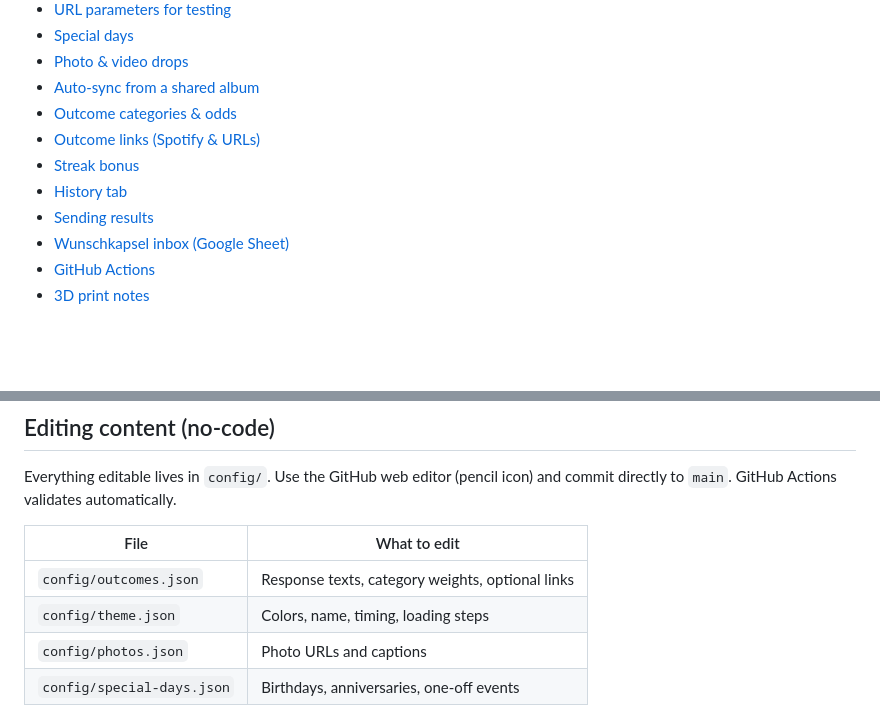
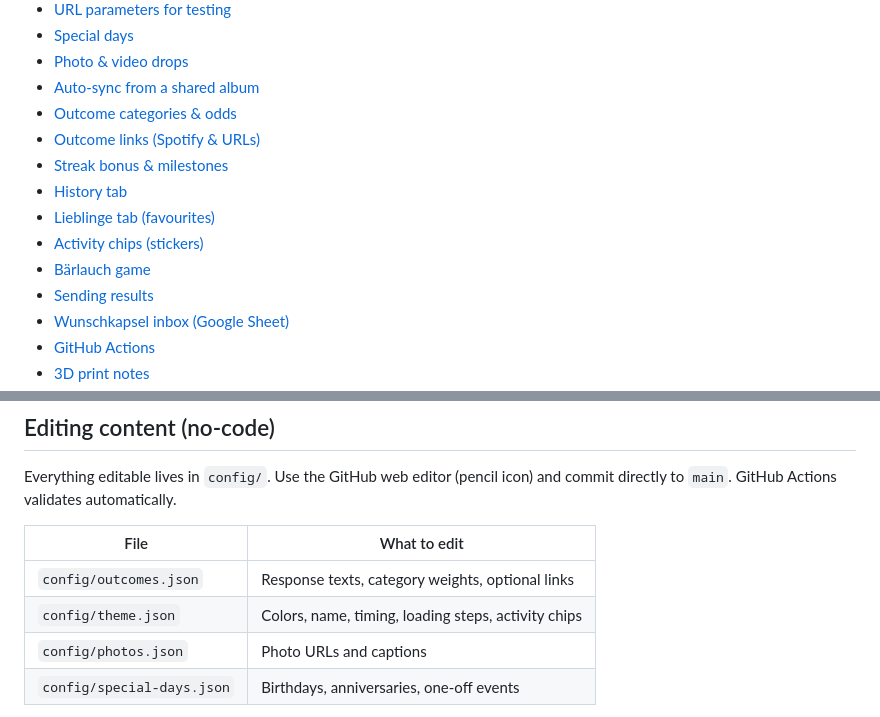
Before and after one commit to fionnf/Affections-gatcha, a Markdown page: README.md, 2 parts joined by grey strips. GitHub-like rendering; blank space fills up the shorter version.

```diff
--- a/README.md
+++ b/README.md
@@ -19,8 +19,11 @@ A daily capsule-pull web app for Lennart, embedded via Webflow + GitHub Pages. H
 - [Auto-sync from a shared album](#auto-sync-from-a-shared-album)
 - [Outcome categories & odds](#outcome-categories--odds)
 - [Outcome links (Spotify & URLs)](#outcome-links-spotify--urls)
-- [Streak bonus](#streak-bonus)
+- [Streak bonus & milestones](#streak-bonus--milestones)
 - [History tab](#history-tab)
+- [Lieblinge tab (favourites)](#lieblinge-tab-favourites)
+- [Activity chips (stickers)](#activity-chips-stickers)
+- [Bärlauch game](#bärlauch-game)
 - [Sending results](#sending-results)
 - [Wunschkapsel inbox (Google Sheet)](#wunschkapsel-inbox-google-sheet)
 - [GitHub Actions](#github-actions)
@@ -100,7 +103,7 @@ Everything editable lives in `config/`. Use the GitHub web editor (pencil icon)
 | File | What to edit |
 |---|---|
 | `config/outcomes.json` | Response texts, category weights, optional links |
-| `config/theme.json` | Colors, name, timing, loading steps |
+| `config/theme.json` | Colors, name, timing, loading steps, activity chips |
 | `config/photos.json` | Photo URLs and captions |
 | `config/special-days.json` | Birthdays, anniversaries, one-off events |
 
```
Also changed, not shown: other parts of README.md (+56 -2 lines).
